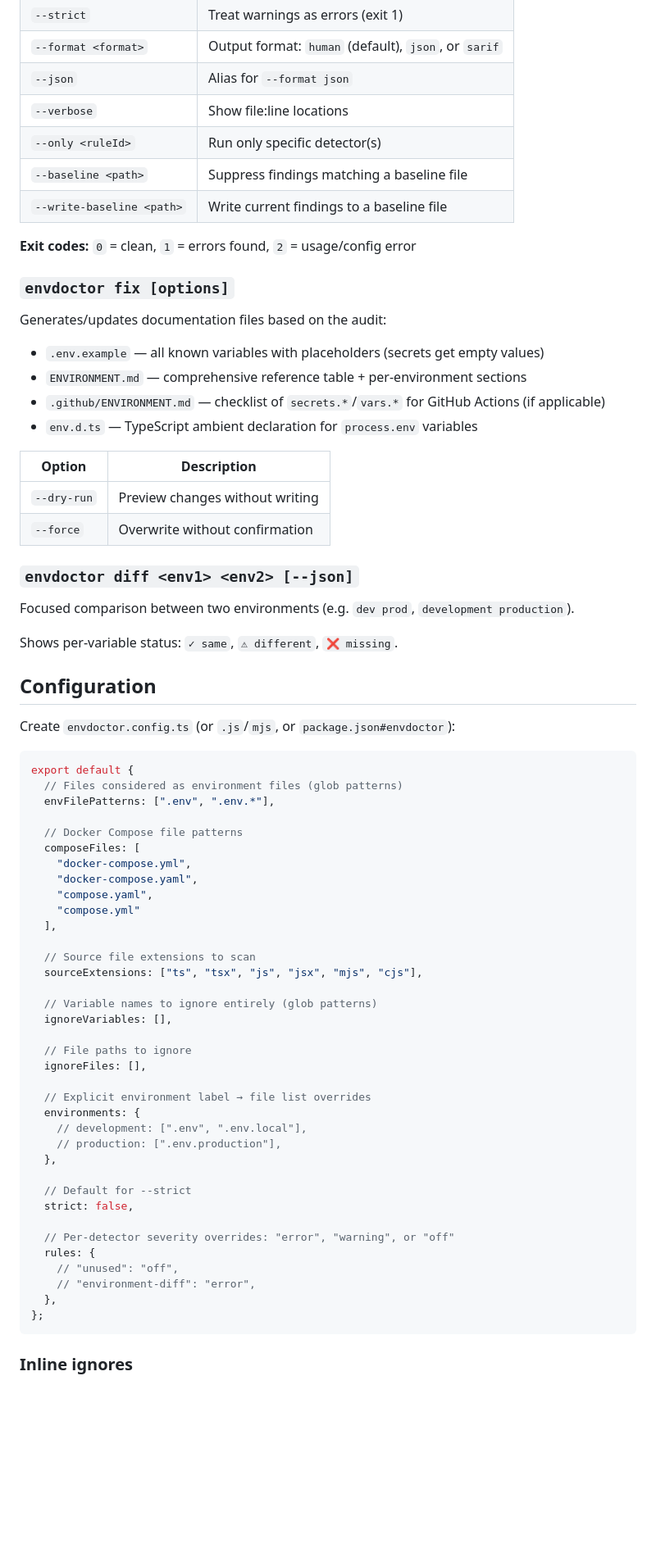
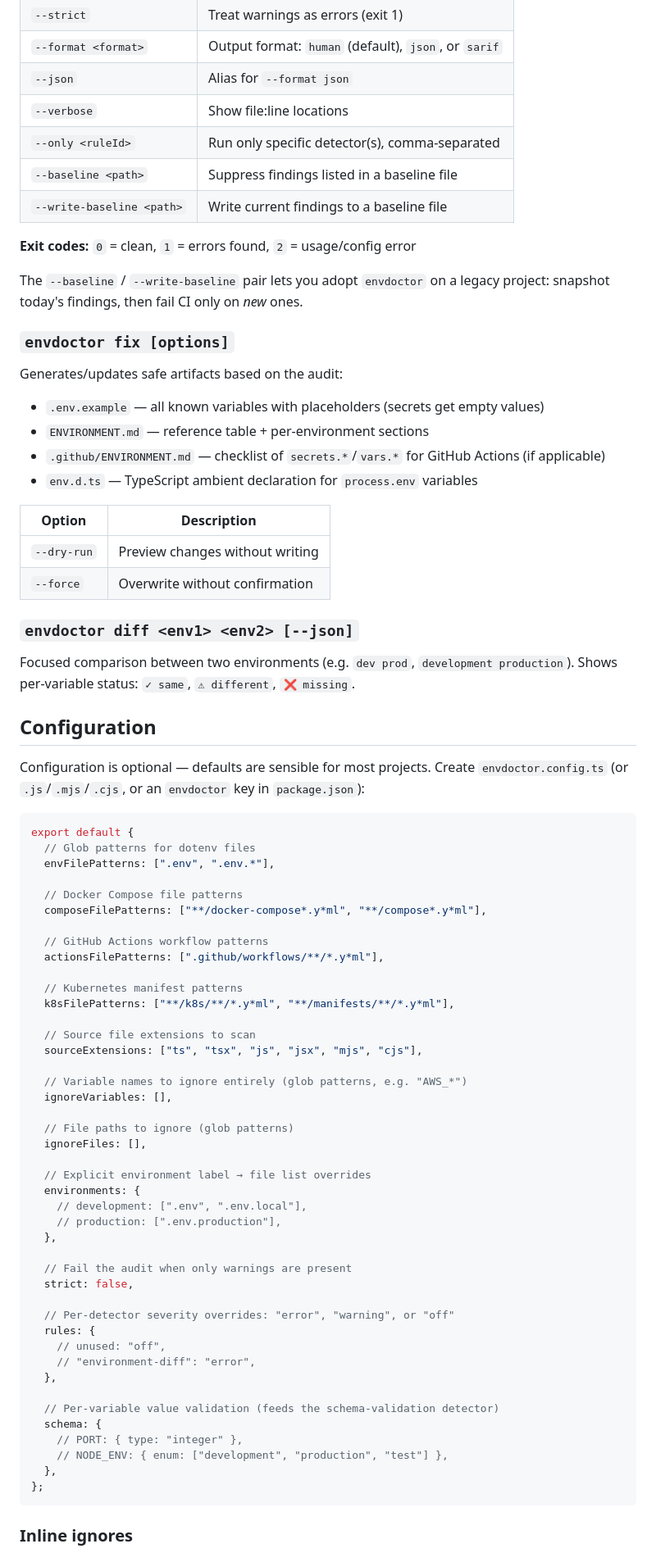
Before and after one commit to MsfPablo/envdoctor, a Markdown page: README.md, the part around one of its changes. Shown at 82% size. Rendered like a GitHub page; blank space fills up the shorter version.

````diff
--- a/README.md
+++ b/README.md
@@ -120,17 +150,20 @@ Runs the full audit.
 | `--format <format>` | Output format: `human` (default), `json`, or `sarif` |
 | `--json` | Alias for `--format json` |
 | `--verbose` | Show file:line locations |
-| `--only <ruleId>` | Run only specific detector(s) |
-| `--baseline <path>` | Suppress findings matching a baseline file |
+| `--only <ruleId>` | Run only specific detector(s), comma-separated |
+| `--baseline <path>` | Suppress findings listed in a baseline file |
 | `--write-baseline <path>` | Write current findings to a baseline file |
 
 **Exit codes:** `0` = clean, `1` = errors found, `2` = usage/config error
 
+The `--baseline` / `--write-baseline` pair lets you adopt `envdoctor` on a legacy
+project: snapshot today's findings, then fail CI only on *new* ones.
+
 ### `envdoctor fix [options]`
 
-Generates/updates documentation files based on the audit:
+Generates/updates safe artifacts based on the audit:
 - `.env.example` — all known variables with placeholders (secrets get empty values)
-- `ENVIRONMENT.md` — comprehensive reference table + per-environment sections
+- `ENVIRONMENT.md` — reference table + per-environment sections
 - `.github/ENVIRONMENT.md` — checklist of `secrets.*`/`vars.*` for GitHub Actions (if applicable)
 - `env.d.ts` — TypeScript ambient declaration for `process.env` variables
 
@@ -142,33 +175,35 @@ Generates/updates documentation files based on the audit:
 ### `envdoctor diff <env1> <env2> [--json]`
 
 Focused comparison between two environments (e.g. `dev prod`, `development production`).
-
 Shows per-variable status: `✓ same`, `⚠ different`, `❌ missing`.
 
 ## Configuration
 
-Create `envdoctor.config.ts` (or `.js`/`mjs`, or `package.json#envdoctor`):
+Configuration is optional — defaults are sensible for most projects. Create
+`envdoctor.config.ts` (or `.js`/`.mjs`/`.cjs`, or an `envdoctor` key in
+`package.json`):
 
 ```ts
 export default {
-  // Files considered as environment files (glob patterns)
+  // Glob patterns for dotenv files
   envFilePatterns: [".env", ".env.*"],
 
   // Docker Compose file patterns
-  composeFiles: [
-    "docker-compose.yml",
-    "docker-compose.yaml",
-    "compose.yaml",
-    "compose.yml"
-  ],
+  composeFilePatterns: ["**/docker-compose*.y*ml", "**/compose*.y*ml"],
+
+  // GitHub Actions workflow patterns
+  actionsFilePatterns: [".github/workflows/**/*.y*ml"],
+
+  // Kubernetes manifest patterns
+  k8sFilePatterns: ["**/k8s/**/*.y*ml", "**/manifests/**/*.y*ml"],
 
   // Source file extensions to scan
   sourceExtensions: ["ts", "tsx", "js", "jsx", "mjs", "cjs"],
 
-  // Variable names to ignore entirely (glob patterns)
+  // Variable names to ignore entirely (glob patterns, e.g. "AWS_*")
   ignoreVariables: [],
 
-  // File paths to ignore
+  // File paths to ignore (glob patterns)
   ignoreFiles: [],
 
   // Explicit environment label → file list overrides
@@ -177,13 +212,19 @@ export default {
     // production: [".env.production"],
   },
 
-  // Default for --strict
+  // Fail the audit when only warnings are present
   strict: false,
 
   // Per-detector severity overrides: "error", "warning", or "off"
   rules: {
-    // "unused": "off",
+    // unused: "off",
     // "environment-diff": "error",
+  },
+
+  // Per-variable value validation (feeds the schema-validation detector)
+  schema: {
+    // PORT: { type: "integer" },
+    // NODE_ENV: { enum: ["development", "production", "test"] },
   },
 };
 ```
````
Also changed, not shown: other parts of README.md (+119 -81 lines).
